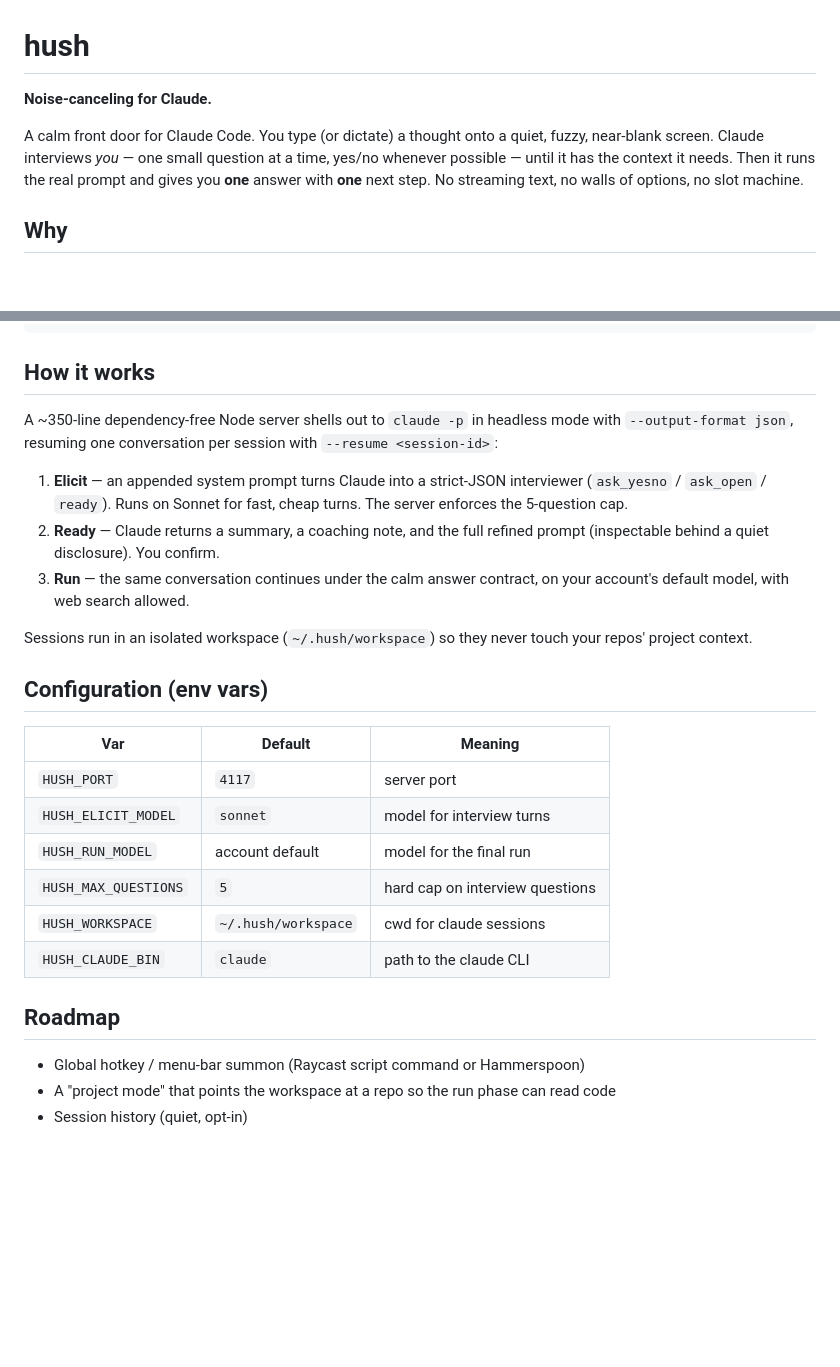
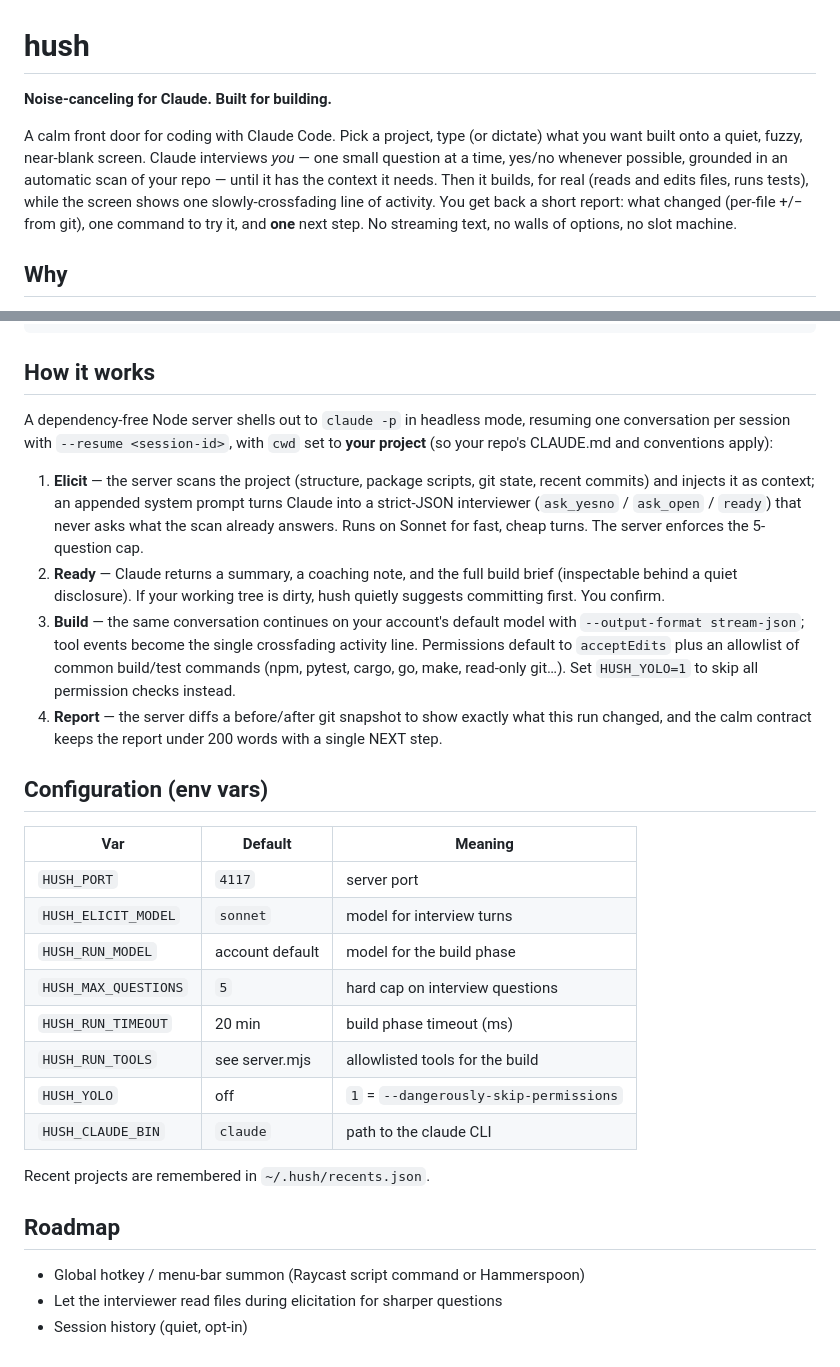
Before and after one commit to jross787/hush, a Markdown page: README.md, 2 parts joined by grey strips. Rendered like a GitHub page; blank space fills up the shorter version.

Commit message:
README: coding pivot
Co-Authored-By: Claude Fable 5 <noreply@anthropic.com>

```diff
--- a/README.md
+++ b/README.md
@@ -1,12 +1,16 @@
 # hush
 
-**Noise-canceling for Claude.**
+**Noise-canceling for Claude. Built for building.**
 
-A calm front door for Claude Code. You type (or dictate) a thought onto a
-quiet, fuzzy, near-blank screen. Claude interviews *you* — one small question
-at a time, yes/no whenever possible — until it has the context it needs. Then
-it runs the real prompt and gives you **one** answer with **one** next step.
-No streaming text, no walls of options, no slot machine.
+A calm front door for coding with Claude Code. Pick a project, type (or
+dictate) what you want built onto a quiet, fuzzy, near-blank screen. Claude
+interviews *you* — one small question at a time, yes/no whenever possible,
+grounded in an automatic scan of your repo — until it has the context it
+needs. Then it builds, for real (reads and edits files, runs tests), while
+the screen shows one slowly-crossfading line of activity. You get back a
+short report: what changed (per-file +/− from git), one command to try it,
+and **one** next step. No streaming text, no walls of options, no slot
+machine.
 
 ## Why
 
@@ -45,20 +49,27 @@ bin/hush
 
 ## How it works
 
-A ~350-line dependency-free Node server shells out to `claude -p` in headless
-mode with `--output-format json`, resuming one conversation per session with
-`--resume <session-id>`:
+A dependency-free Node server shells out to `claude -p` in headless mode,
+resuming one conversation per session with `--resume <session-id>`, with
+`cwd` set to **your project** (so your repo's CLAUDE.md and conventions
+apply):
 
-1. **Elicit** — an appended system prompt turns Claude into a strict-JSON
-   interviewer (`ask_yesno` / `ask_open` / `ready`). Runs on Sonnet for fast,
-   cheap turns. The server enforces the 5-question cap.
-2. **Ready** — Claude returns a summary, a coaching note, and the full
-   refined prompt (inspectable behind a quiet disclosure). You confirm.
-3. **Run** — the same conversation continues under the calm answer contract,
-   on your account's default model, with web search allowed.
-
-Sessions run in an isolated workspace (`~/.hush/workspace`) so they never
-touch your repos' project context.
+1. **Elicit** — the server scans the project (structure, package scripts,
+   git state, recent commits) and injects it as context; an appended system
+   prompt turns Claude into a strict-JSON interviewer (`ask_yesno` /
+   `ask_open` / `ready`) that never asks what the scan already answers. Runs
+   on Sonnet for fast, cheap turns. The server enforces the 5-question cap.
+2. **Ready** — Claude returns a summary, a coaching note, and the full build
+   brief (inspectable behind a quiet disclosure). If your working tree is
+   dirty, hush quietly suggests committing first. You confirm.
+3. **Build** — the same conversation continues on your account's default
+   model with `--output-format stream-json`; tool events become the single
+   crossfading activity line. Permissions default to `acceptEdits` plus an
+   allowlist of common build/test commands (npm, pytest, cargo, go, make,
+   read-only git…). Set `HUSH_YOLO=1` to skip all permission checks instead.
+4. **Report** — the server diffs a before/after git snapshot to show exactly
+   what this run changed, and the calm contract keeps the report under 200
+   words with a single NEXT step.
 
 ## Configuration (env vars)
 
@@ -66,14 +77,17 @@ touch your repos' project context.
 |---|---|---|
 | `HUSH_PORT` | `4117` | server port |
 | `HUSH_ELICIT_MODEL` | `sonnet` | model for interview turns |
-| `HUSH_RUN_MODEL` | account default | model for the final run |
+| `HUSH_RUN_MODEL` | account default | model for the build phase |
 | `HUSH_MAX_QUESTIONS` | `5` | hard cap on interview questions |
-| `HUSH_WORKSPACE` | `~/.hush/workspace` | cwd for claude sessions |
+| `HUSH_RUN_TIMEOUT` | 20 min | build phase timeout (ms) |
+| `HUSH_RUN_TOOLS` | see server.mjs | allowlisted tools for the build |
+| `HUSH_YOLO` | off | `1` = `--dangerously-skip-permissions` |
 | `HUSH_CLAUDE_BIN` | `claude` | path to the claude CLI |
+
+Recent projects are remembered in `~/.hush/recents.json`.
 
 ## Roadmap
 
 - Global hotkey / menu-bar summon (Raycast script command or Hammerspoon)
-- A "project mode" that points the workspace at a repo so the run phase can
-  read code
+- Let the interviewer read files during elicitation for sharper questions
 - Session history (quiet, opt-in)
```
